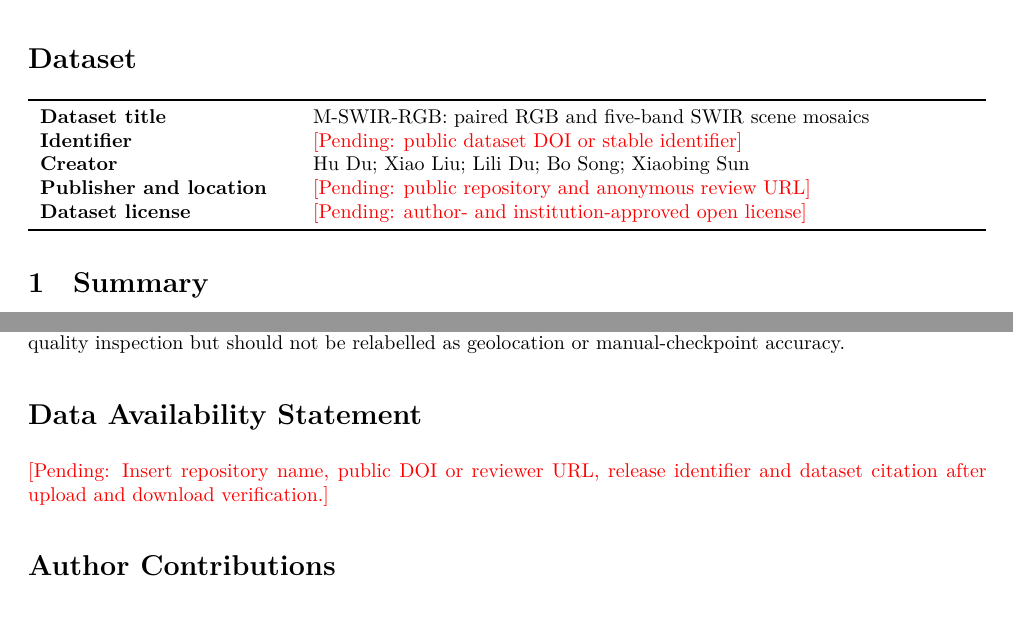
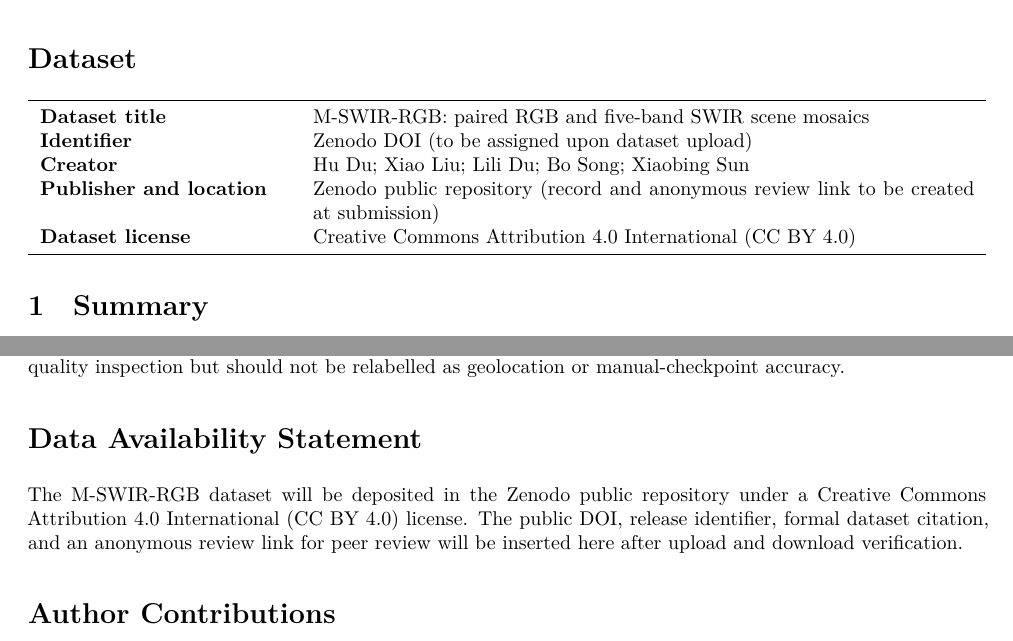
Before and after one commit to Du-x25/datasets_article, a LaTeX paper (main_en.tex): two parts of pages 1 and 8 of 9, joined at a grey line, cut so that both start at the same text. Compiled offline with XeLaTeX.

Commit message:
Resolve submission gate placeholders 2026-09-21
Fill dataset identifier (Zenodo DOI placeholder), publisher and
location, CC BY 4.0 license, and data availability statements in
both bilingual manuscripts.

```diff
--- a/main_en.tex
+++ b/main_en.tex
@@ -47,10 +47,10 @@ Paired visible and short-wave infrared (SWIR) imagery supports cross-spectral sy
 \begin{tabularx}{\textwidth}{>{\bfseries}p{0.26\textwidth}X}
 \toprule
 Dataset title & M-SWIR-RGB: paired RGB and five-band SWIR scene mosaics\\
-Identifier & \pending{public dataset DOI or stable identifier}\\
+Identifier & Zenodo DOI (to be assigned upon dataset upload)\\
 Creator & Hu Du; Xiao Liu; Lili Du; Bo Song; Xiaobing Sun\\
-Publisher and location & \pending{public repository and anonymous review URL}\\
-Dataset license & \pending{author- and institution-approved open license}\\
+Publisher and location & Zenodo public repository (record and anonymous review link to be created at submission)\\
+Dataset license & Creative Commons Attribution 4.0 International (CC BY 4.0)\\
 \bottomrule
 \end{tabularx}
 
@@ -143,7 +143,7 @@ These results provide the intended technical validation of dataset reuse: the ta
 Users should split by source scene before deriving model inputs. Random patch-level partitioning would mix spatially neighbouring observations across subsets and overstate generalization. Normalization statistics must be estimated from training scenes only. The supplied manifests should be used to exclude privacy-intersecting positions and to verify the exact data snapshot. Automated registration diagnostics are suitable for comparative quality inspection but should not be relabelled as geolocation or manual-checkpoint accuracy.
 
 \section*{Data Availability Statement}
-\pending{Insert repository name, public DOI or reviewer URL, release identifier and dataset citation after upload and download verification.}
+The M-SWIR-RGB dataset will be deposited in the Zenodo public repository under a Creative Commons Attribution 4.0 International (CC BY 4.0) license. The public DOI, release identifier, formal dataset citation, and an anonymous review link for peer review will be inserted here after upload and download verification.
 
 \section*{Author Contributions}
 H.D.: conceptualization, data curation, formal analysis, investigation, methodology, software, validation, visualization, and writing--original draft. X.L.: conceptualization, methodology, project administration, resources, supervision, validation, and writing--review \& editing. L.D.: data curation, investigation, resources, validation, and writing--review \& editing. B.S.: investigation, resources, validation, and writing--review \& editing. X.S.: conceptualization, project administration, resources, supervision, and writing--review \& editing.
```
Also changed, not shown: main_zh.tex (+4 -4 lines).
